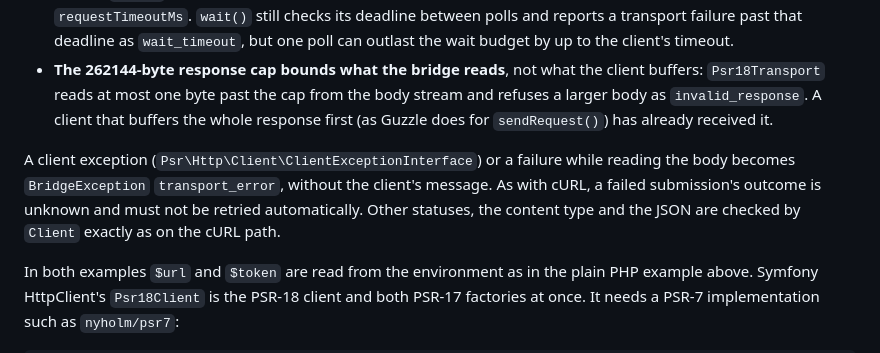
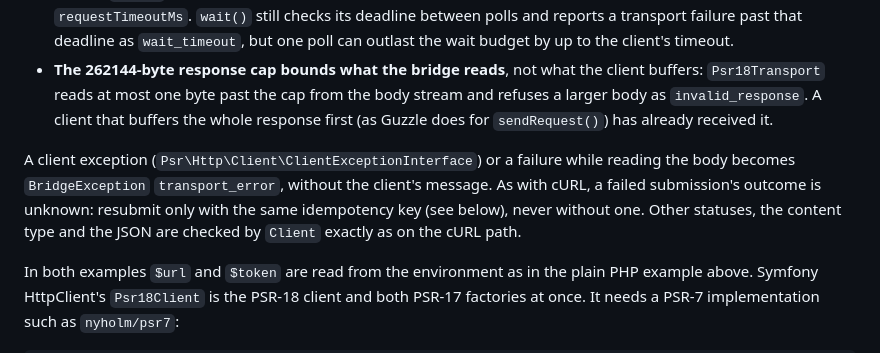
Before and after one commit to cristiangirlea/php-python-ai-bridge, a Markdown page: docs/integration.md, the part around the change. Drawn GitHub-style.

Commit message:
docs: point a PSR-18 transport failure at the idempotency-key resubmission

```diff
--- a/docs/integration.md
+++ b/docs/integration.md
@@ -104,7 +104,7 @@ Configure that client for the bridge before handing it over:
 - **The client's own timeout applies.** PSR-18 has no per-request timeout, so `requestTimeoutMs` and the per-poll budget `wait()` computes are not enforced by this transport. Set the client's timeout at or below `requestTimeoutMs`. `wait()` still checks its deadline between polls and reports a transport failure past that deadline as `wait_timeout`, but one poll can outlast the wait budget by up to the client's timeout.
 - **The 262144-byte response cap bounds what the bridge reads**, not what the client buffers: `Psr18Transport` reads at most one byte past the cap from the body stream and refuses a larger body as `invalid_response`. A client that buffers the whole response first (as Guzzle does for `sendRequest()`) has already received it.
 
-A client exception (`Psr\Http\Client\ClientExceptionInterface`) or a failure while reading the body becomes `BridgeException` `transport_error`, without the client's message. As with cURL, a failed submission's outcome is unknown and must not be retried automatically. Other statuses, the content type and the JSON are checked by `Client` exactly as on the cURL path.
+A client exception (`Psr\Http\Client\ClientExceptionInterface`) or a failure while reading the body becomes `BridgeException` `transport_error`, without the client's message. As with cURL, a failed submission's outcome is unknown: resubmit only with the same idempotency key (see below), never without one. Other statuses, the content type and the JSON are checked by `Client` exactly as on the cURL path.
 
 In both examples `$url` and `$token` are read from the environment as in the plain PHP example above. Symfony HttpClient's `Psr18Client` is the PSR-18 client and both PSR-17 factories at once. It needs a PSR-7 implementation such as `nyholm/psr7`:
 
```
